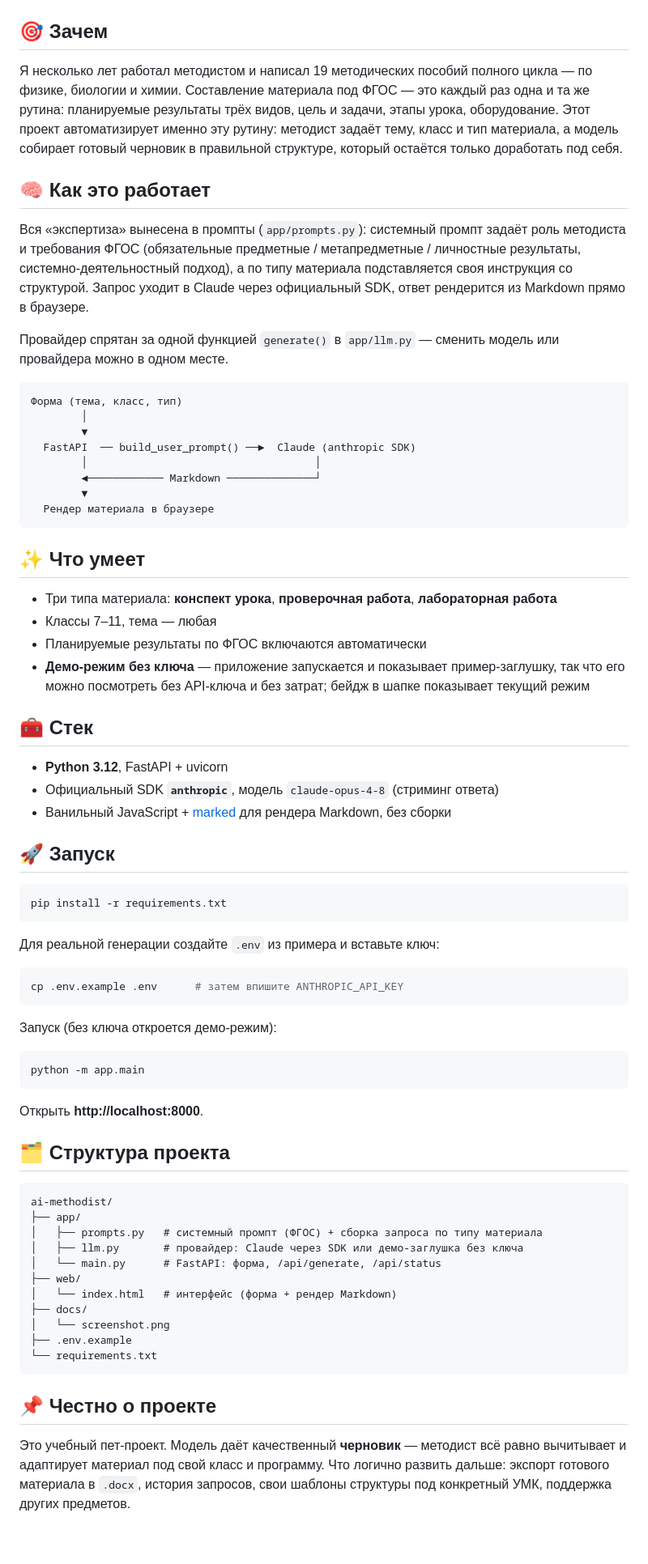
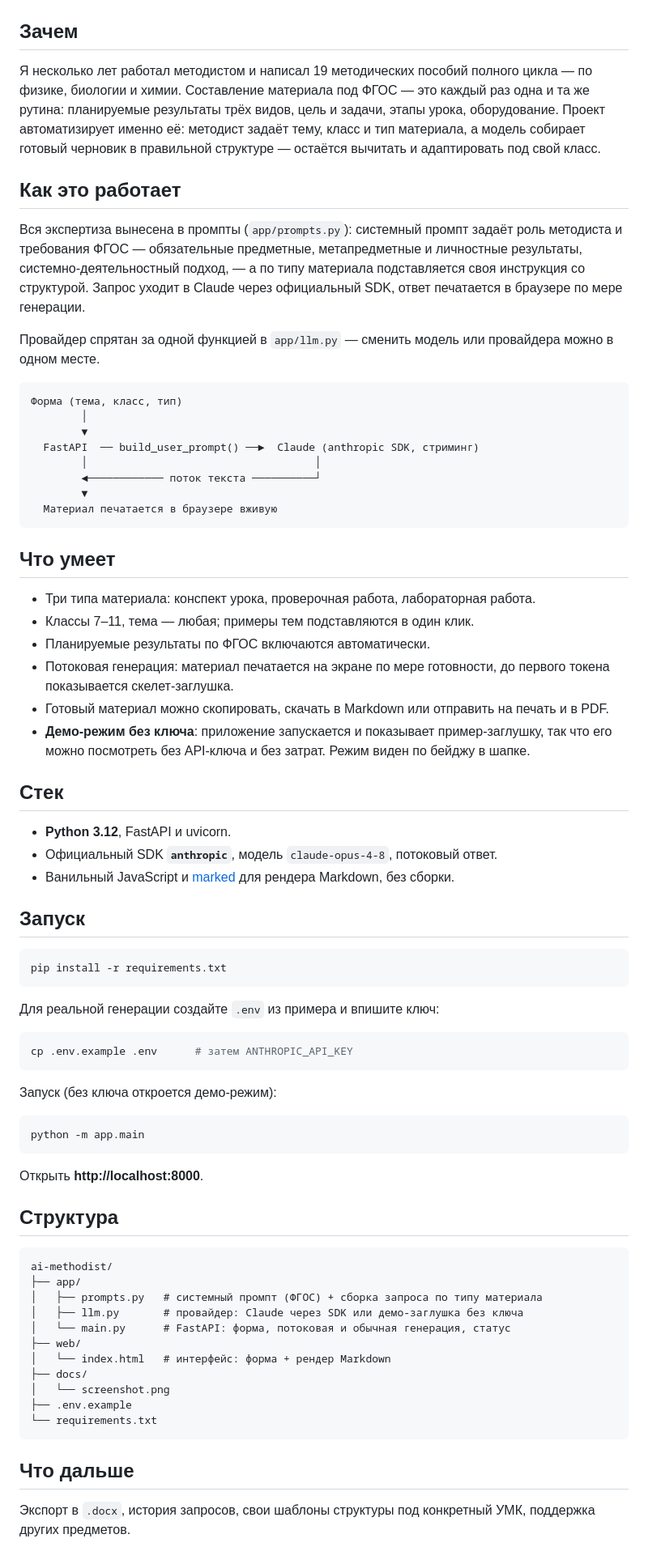
Before and after one commit to escapist001/ai-methodist, a Markdown page: README.md, the part around one of its changes. Shown at 81% size. GitHub-like rendering.

Commit message:
README: переписан в живой русский, без шаблонных штампов
Co-Authored-By: Claude Opus 4.8 (1M context) <noreply@anthropic.com>

````diff
--- a/README.md
+++ b/README.md
@@ -4,50 +4,52 @@
 
 ![Скриншот](docs/screenshot.png)
 
-## 🎯 Зачем
+## Зачем
 
-Я несколько лет работал методистом и написал 19 методических пособий полного цикла — по физике, биологии и химии. Составление материала под ФГОС — это каждый раз одна и та же рутина: планируемые результаты трёх видов, цель и задачи, этапы урока, оборудование. Этот проект автоматизирует именно эту рутину: методист задаёт тему, класс и тип материала, а модель собирает готовый черновик в правильной структуре, который остаётся только доработать под себя.
+Я несколько лет работал методистом и написал 19 методических пособий полного цикла — по физике, биологии и химии. Составление материала под ФГОС — это каждый раз одна и та же рутина: планируемые результаты трёх видов, цель и задачи, этапы урока, оборудование. Проект автоматизирует именно её: методист задаёт тему, класс и тип материала, а модель собирает готовый черновик в правильной структуре — остаётся вычитать и адаптировать под свой класс.
 
-## 🧠 Как это работает
+## Как это работает
 
-Вся «экспертиза» вынесена в промпты (`app/prompts.py`): системный промпт задаёт роль методиста и требования ФГОС (обязательные предметные / метапредметные / личностные результаты, системно-деятельностный подход), а по типу материала подставляется своя инструкция со структурой. Запрос уходит в Claude через официальный SDK, ответ рендерится из Markdown прямо в браузере.
+Вся экспертиза вынесена в промпты (`app/prompts.py`): системный промпт задаёт роль методиста и требования ФГОС — обязательные предметные, метапредметные и личностные результаты, системно-деятельностный подход, — а по типу материала подставляется своя инструкция со структурой. Запрос уходит в Claude через официальный SDK, ответ печатается в браузере по мере генерации.
 
-Провайдер спрятан за одной функцией `generate()` в `app/llm.py` — сменить модель или провайдера можно в одном месте.
+Провайдер спрятан за одной функцией в `app/llm.py` — сменить модель или провайдера можно в одном месте.
 
 ```
 Форма (тема, класс, тип)
         │
         ▼
-  FastAPI  ── build_user_prompt() ──►  Claude (anthropic SDK)
+  FastAPI  ── build_user_prompt() ──►  Claude (anthropic SDK, стриминг)
         │                                    │
-        ◄──────────── Markdown ──────────────┘
+        ◄──────────── поток текста ──────────┘
         ▼
-  Рендер материала в браузере
+  Материал печатается в браузере вживую
 ```
 
-## ✨ Что умеет
+## Что умеет
 
-- Три типа материала: **конспект урока**, **проверочная работа**, **лабораторная работа**
-- Классы 7–11, тема — любая
-- Планируемые результаты по ФГОС включаются автоматически
-- **Демо-режим без ключа** — приложение запускается и показывает пример-заглушку, так что его можно посмотреть без API-ключа и без затрат; бейдж в шапке показывает текущий режим
+- Три типа материала: конспект урока, проверочная работа, лабораторная работа.
+- Классы 7–11, тема — любая; примеры тем подставляются в один клик.
+- Планируемые результаты по ФГОС включаются автоматически.
+- Потоковая генерация: материал печатается на экране по мере готовности, до первого токена показывается скелет-заглушка.
+- Готовый материал можно скопировать, скачать в Markdown или отправить на печать и в PDF.
+- **Демо-режим без ключа**: приложение запускается и показывает пример-заглушку, так что его можно посмотреть без API-ключа и без затрат. Режим виден по бейджу в шапке.
 
-## 🧰 Стек
+## Стек
 
-- **Python 3.12**, FastAPI + uvicorn
-- Официальный SDK **`anthropic`**, модель `claude-opus-4-8` (стриминг ответа)
-- Ванильный JavaScript + [marked](https://marked.js.org/) для рендера Markdown, без сборки
+- **Python 3.12**, FastAPI и uvicorn.
+- Официальный SDK **`anthropic`**, модель `claude-opus-4-8`, потоковый ответ.
+- Ванильный JavaScript и [marked](https://marked.js.org/) для рендера Markdown, без сборки.
 
-## 🚀 Запуск
+## Запуск
 
 ```bash
 pip install -r requirements.txt
 ```
 
-Для реальной генерации создайте `.env` из примера и вставьте ключ:
+Для реальной генерации создайте `.env` из примера и впишите ключ:
 
 ```bash
-cp .env.example .env      # затем впишите ANTHROPIC_API_KEY
+cp .env.example .env      # затем ANTHROPIC_API_KEY
 ```
 
 Запуск (без ключа откроется демо-режим):
@@ -58,22 +60,22 @@ python -m app.main
 
 Открыть **http://localhost:8000**.
 
-## 🗂 Структура проекта
+## Структура
 
 ```
 ai-methodist/
 ├── app/
 │   ├── prompts.py   # системный промпт (ФГОС) + сборка запроса по типу материала
 │   ├── llm.py       # провайдер: Claude через SDK или демо-заглушка без ключа
-│   └── main.py      # FastAPI: форма, /api/generate, /api/status
+│   └── main.py      # FastAPI: форма, потоковая и обычная генерация, статус
 ├── web/
-│   └── index.html   # интерфейс (форма + рендер Markdown)
+│   └── index.html   # интерфейс: форма + рендер Markdown
 ├── docs/
 │   └── screenshot.png
 ├── .env.example
 └── requirements.txt
 ```
 
-## 📌 Честно о проекте
+## Что дальше
 
-Это учебный пет-проект. Модель даёт качественный **черновик** — методист всё равно вычитывает и адаптирует материал под свой класс и программу. Что логично развить дальше: экспорт готового материала в `.docx`, история запросов, свои шаблоны структуры под конкретный УМК, поддержка других предметов.
+Экспорт в `.docx`, история запросов, свои шаблоны структуры под конкретный УМК, поддержка других предметов.
````
Also changed, not shown: other parts of README.md (+2 -2 lines).
